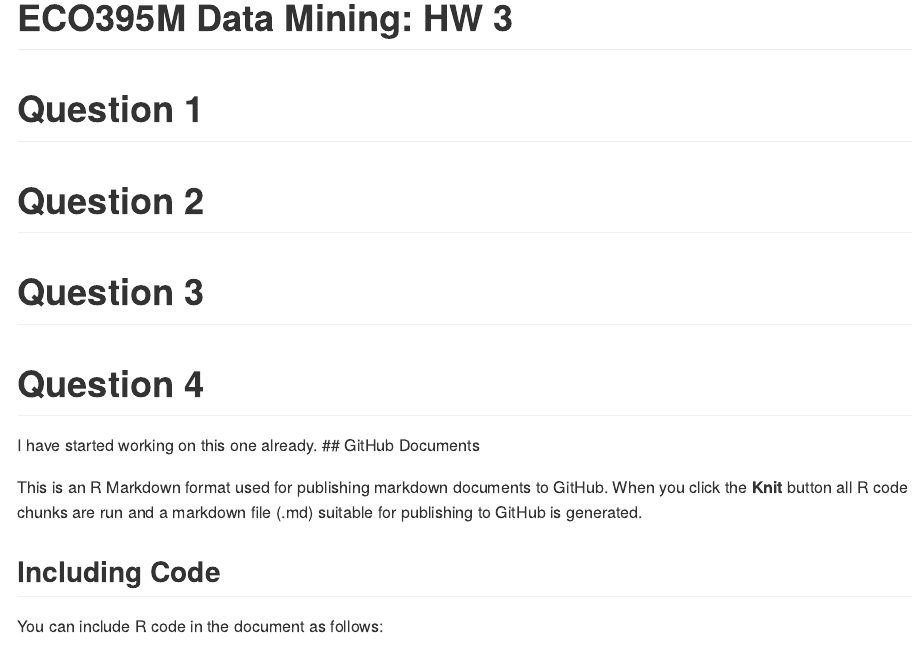
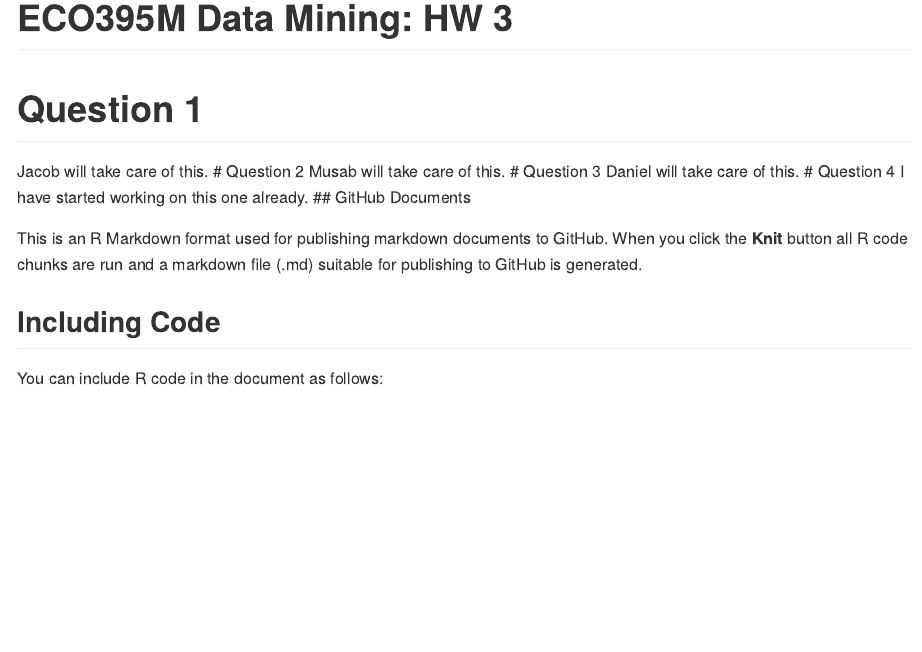
Before and after one commit to JacobMcGill/DataMining_HW3, an R Markdown document (Md Draft.Rmd): the page in a window 1100 px wide, from its top. Rendered offline with R 4.5, knitr and Pandoc, with nearby package versions.

Commit message:
Updated question assignments

```diff
--- a/Md Draft.Rmd
+++ b/Md Draft.Rmd
@@ -13,11 +13,11 @@ knitr::opts_chunk$set(echo = TRUE)
 
 
 # Question 1
-
+Jacob will take care of this.
 # Question 2
-
+Musab will take care of this.
 # Question 3
-
+Daniel will take care of this.
 # Question 4
 I have started working on this one already.
 ## GitHub Documents
```
